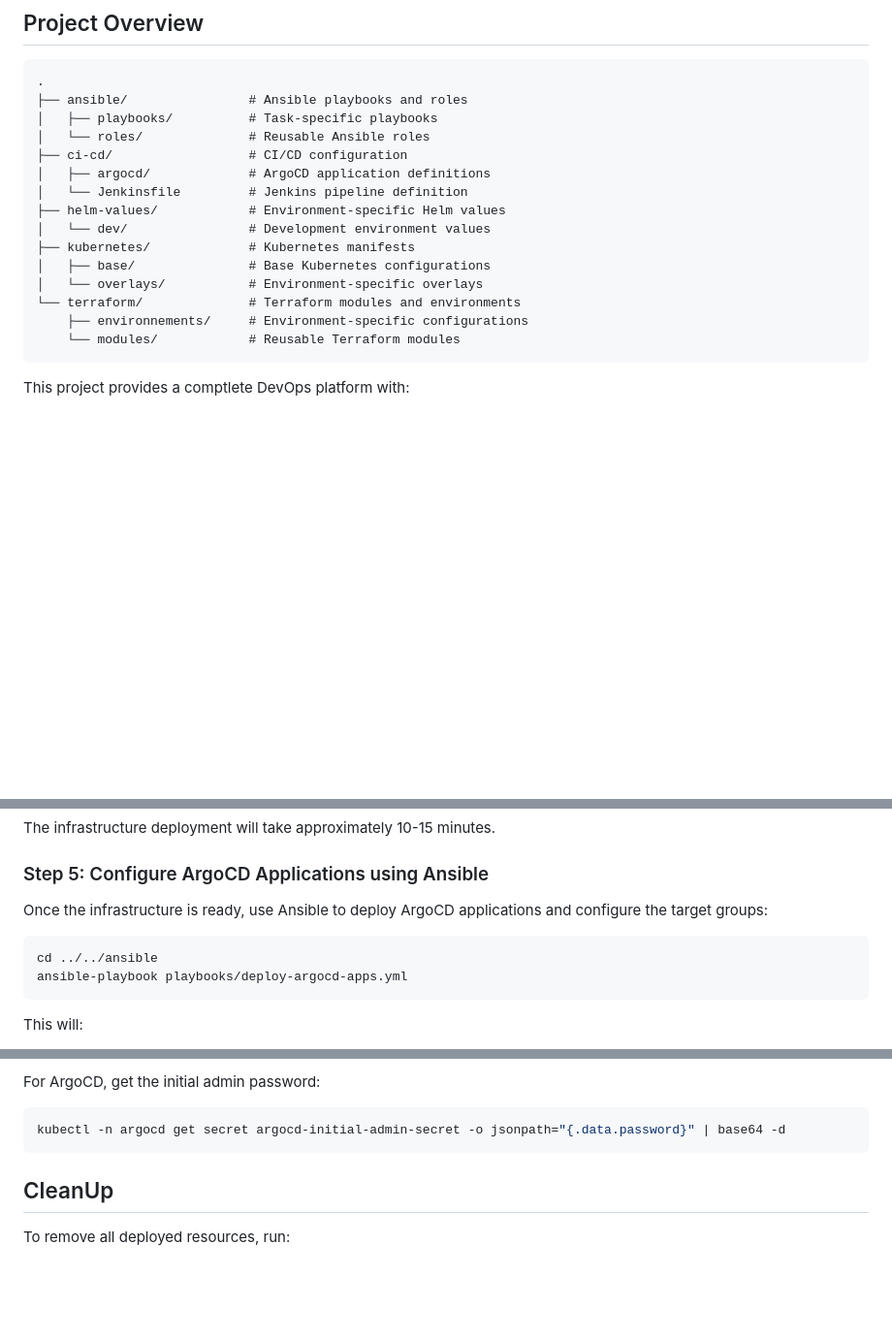
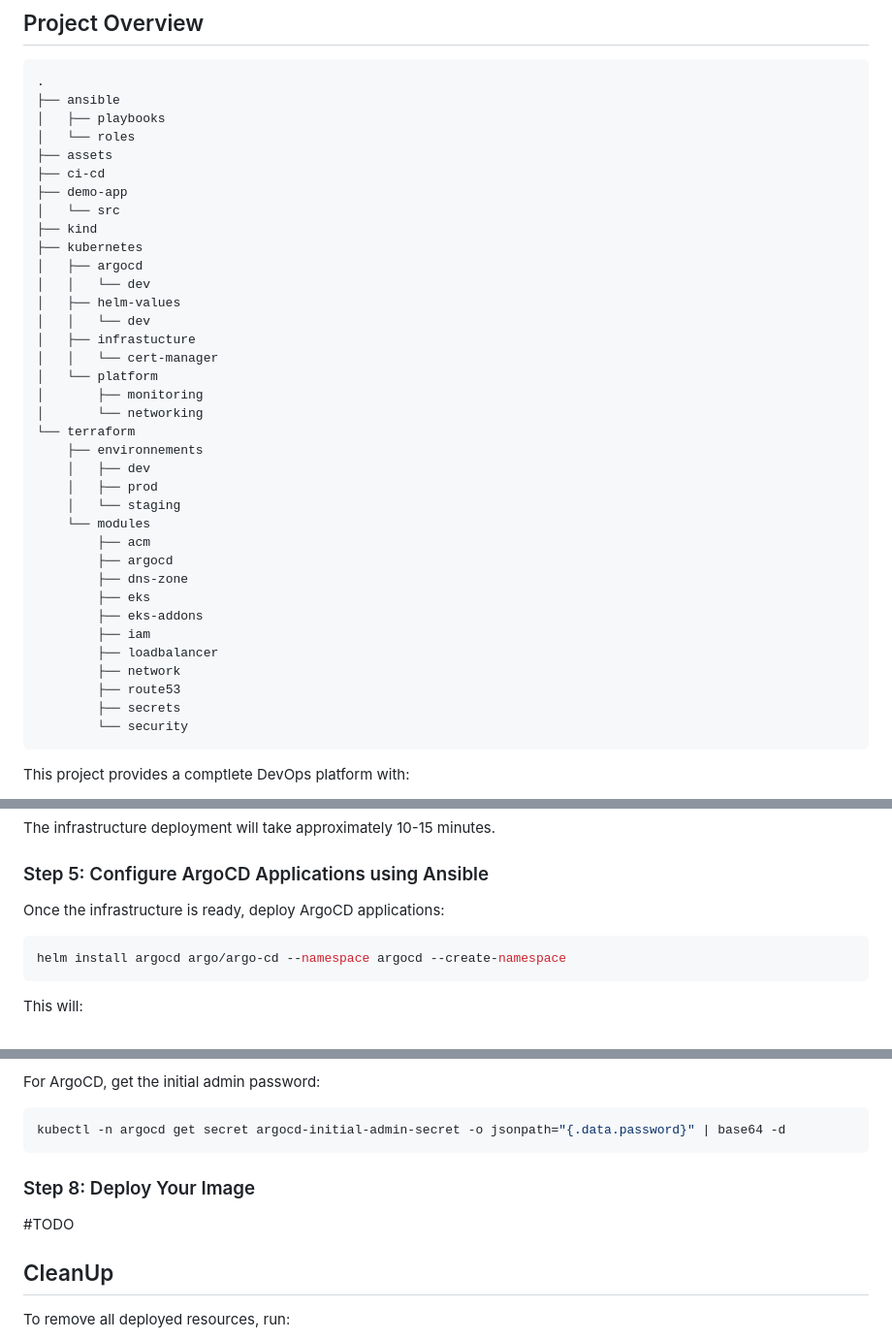
Before and after one commit to KHDevOps/testpipeline, a Markdown page: README.md, 3 parts joined by grey strips. Shown: that part at 97% size. GitHub-like rendering; blank space fills up the shorter version.

Commit message:
docs(tree): New archi

````diff
--- a/README.md
+++ b/README.md
@@ -8,20 +8,41 @@ This project provides a scalable DevOps platform deployed on Amazon EKS. The pla
 
 ```
 .
-├── ansible/                # Ansible playbooks and roles
-│   ├── playbooks/          # Task-specific playbooks
-│   └── roles/              # Reusable Ansible roles
-├── ci-cd/                  # CI/CD configuration
-│   ├── argocd/             # ArgoCD application definitions
-│   └── Jenkinsfile         # Jenkins pipeline definition
-├── helm-values/            # Environment-specific Helm values
-│   └── dev/                # Development environment values
-├── kubernetes/             # Kubernetes manifests
-│   ├── base/               # Base Kubernetes configurations
-│   └── overlays/           # Environment-specific overlays
-└── terraform/              # Terraform modules and environments
-    ├── environnements/     # Environment-specific configurations
-    └── modules/            # Reusable Terraform modules
+├── ansible
+│   ├── playbooks
+│   └── roles
+├── assets
+├── ci-cd
+├── demo-app
+│   └── src
+├── kind
+├── kubernetes
+│   ├── argocd
+│   │   └── dev
+│   ├── helm-values
+│   │   └── dev
+│   ├── infrastucture
+│   │   └── cert-manager
+│   └── platform
+│       ├── monitoring
+│       └── networking
+└── terraform
+    ├── environnements
+    │   ├── dev
+    │   ├── prod
+    │   └── staging
+    └── modules
+        ├── acm
+        ├── argocd
+        ├── dns-zone
+        ├── eks
+        ├── eks-addons
+        ├── iam
+        ├── loadbalancer
+        ├── network
+        ├── route53
+        ├── secrets
+        └── security
 ```
 
 This project provides a comptlete DevOps platform with:
@@ -156,11 +177,10 @@ The infrastructure deployment will take approximately 10-15 minutes.
 
 ### Step 5: Configure ArgoCD Applications using Ansible
 
-Once the infrastructure is ready, use Ansible to deploy ArgoCD applications and configure the target groups:
+Once the infrastructure is ready, deploy ArgoCD applications:
 
 ```bash
-cd ../../ansible
-ansible-playbook playbooks/deploy-argocd-apps.yml
+helm install argocd argo/argo-cd --namespace argocd --create-namespace
 ```
 
 This will:
@@ -196,6 +216,9 @@ For ArgoCD, get the initial admin password:
 ```bash
 kubectl -n argocd get secret argocd-initial-admin-secret -o jsonpath="{.data.password}" | base64 -d
 ```
+
+### Step 8: Deploy Your Image
+#TODO
 
 ## CleanUp
 
````
